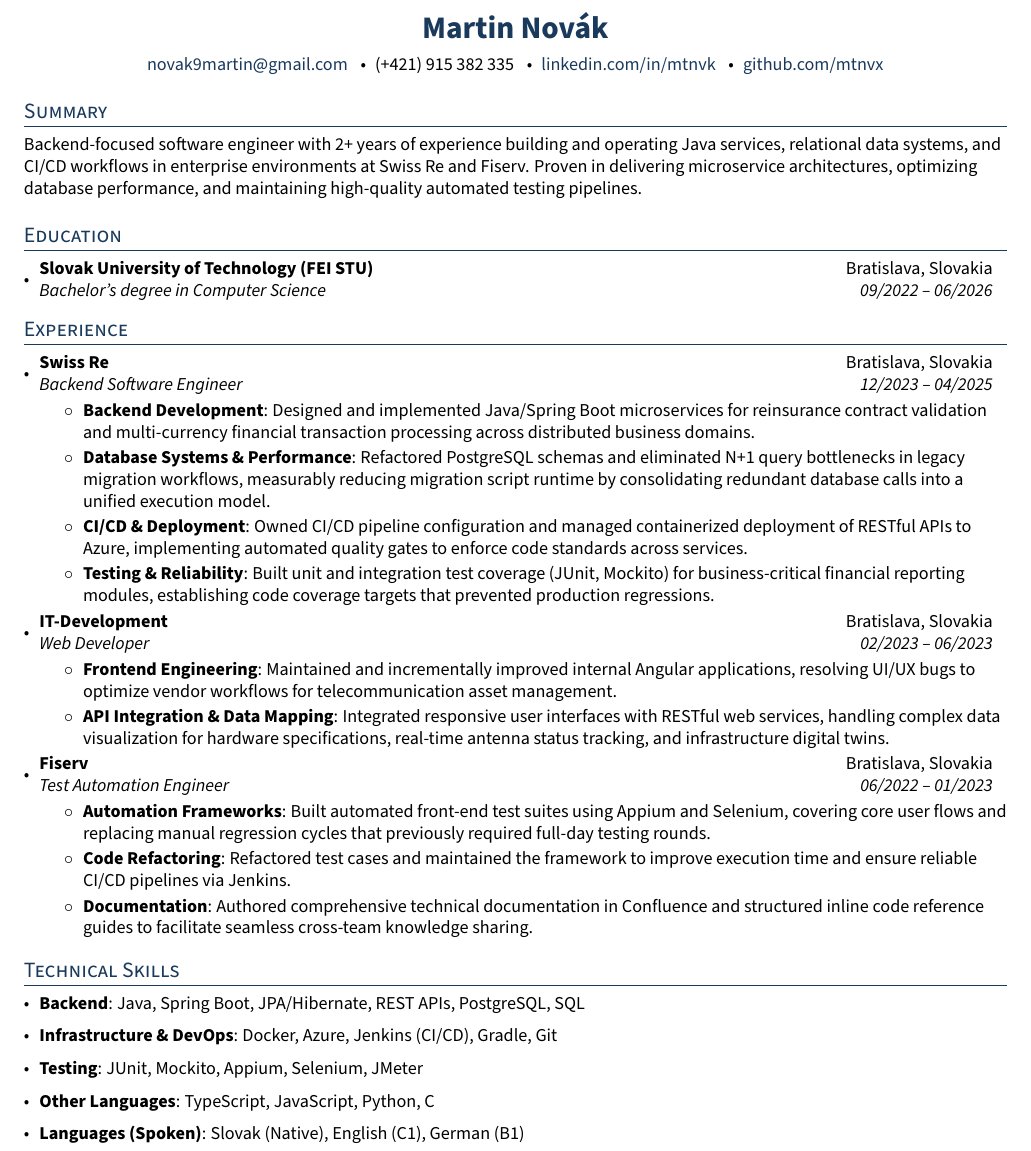
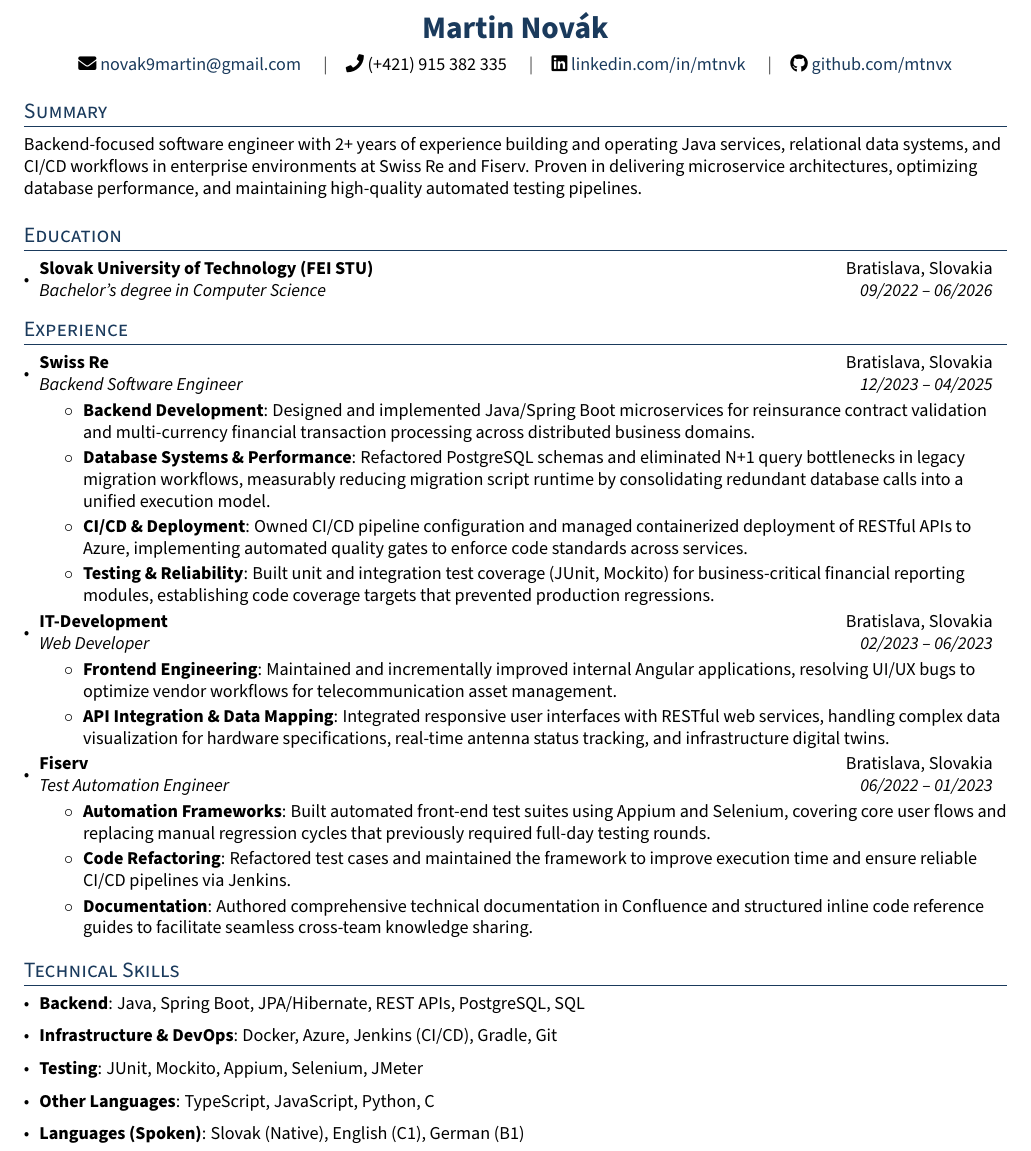
Before and after one commit to mtnvx/resume, a LaTeX CV (resume.tex): part of the page, cut so that both start at the same text. Compiled offline with pdfLaTeX.

Commit message:
Revert "fix: remove fontawesome5 to resolve Tectonic build crash"

```diff
--- a/resume.tex
+++ b/resume.tex
@@ -7,6 +7,7 @@
 \usepackage[usenames,dvipsnames]{xcolor}
 \usepackage{enumitem}
 \usepackage{hyperref}
+\usepackage{fontawesome5}
 
 \definecolor{accent}{HTML}{1a3a5c}
 
@@ -66,13 +67,13 @@
 \begin{center}
   {\LARGE\bfseries\color{accent} Martin Novák}\\[6pt]
   \small
-  \href{mailto:novak9martin@gmail.com}{novak9martin@gmail.com}
-  \enspace\textbullet\enspace
-  (+421) 915 382 335
-  \enspace\textbullet\enspace
-  \href{https://linkedin.com/in/mtnvk}{linkedin.com/in/mtnvk}
-  \enspace\textbullet\enspace
-  \href{https://github.com/mtnvx}{github.com/mtnvx}
+  \faEnvelope\ \href{mailto:novak9martin@gmail.com}{novak9martin@gmail.com}
+  \quad$|$\quad
+  \faPhone\ (+421) 915 382 335
+  \quad$|$\quad
+  \faLinkedin\ \href{https://linkedin.com/in/mtnvk}{linkedin.com/in/mtnvk}
+  \quad$|$\quad
+  \faGithub\ \href{https://github.com/mtnvx}{github.com/mtnvx}
 \end{center}
 
 %-----------SUMMARY-----------------
```
